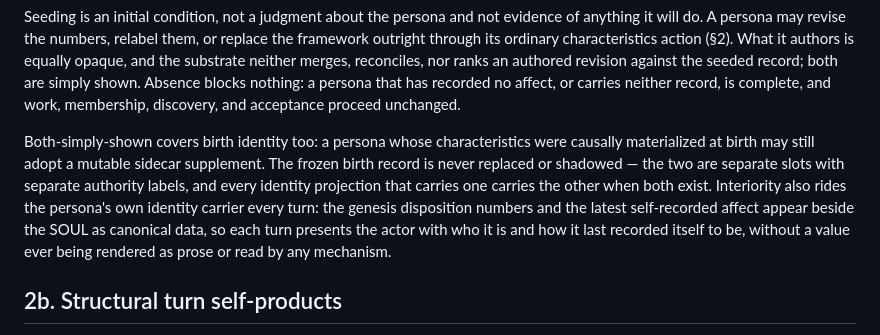
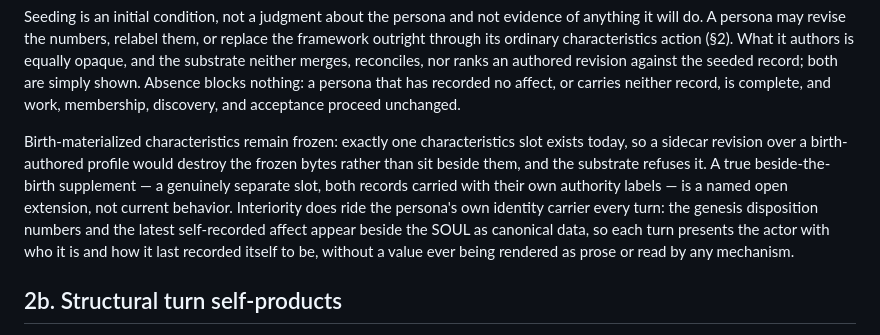
Before and after one commit to ai-personas/ai-personas-design, a Markdown page: 02_PERSONA.md, the part around the change. Drawn GitHub-style.

Commit message:
Correct the sidecar posture: birth characteristics stay frozen; the supplement slot is a named open extension
Co-Authored-By: Claude Fable 5 <noreply@anthropic.com>

```diff
--- a/02_PERSONA.md
+++ b/02_PERSONA.md
@@ -96,15 +96,16 @@ simply shown. Absence blocks nothing: a persona that has recorded no affect, or
 carries neither record, is complete, and work, membership, discovery, and
 acceptance proceed unchanged.
 
-Both-simply-shown covers birth identity too: a persona whose characteristics
-were causally materialized at birth may still adopt a mutable sidecar
-supplement. The frozen birth record is never replaced or shadowed — the two are
-separate slots with separate authority labels, and every identity projection
-that carries one carries the other when both exist. Interiority also rides the
-persona's own identity carrier every turn: the genesis disposition numbers and
-the latest self-recorded affect appear beside the SOUL as canonical data, so
-each turn presents the actor with who it is and how it last recorded itself to
-be, without a value ever being rendered as prose or read by any mechanism.
+Birth-materialized characteristics remain frozen: exactly one characteristics
+slot exists today, so a sidecar revision over a birth-authored profile would
+destroy the frozen bytes rather than sit beside them, and the substrate
+refuses it. A true beside-the-birth supplement — a genuinely separate slot,
+both records carried with their own authority labels — is a named open
+extension, not current behavior. Interiority does ride the persona's own
+identity carrier every turn: the genesis disposition numbers and the latest
+self-recorded affect appear beside the SOUL as canonical data, so each turn
+presents the actor with who it is and how it last recorded itself to be,
+without a value ever being rendered as prose or read by any mechanism.
 
 ## 2b. Structural turn self-products
 
```
